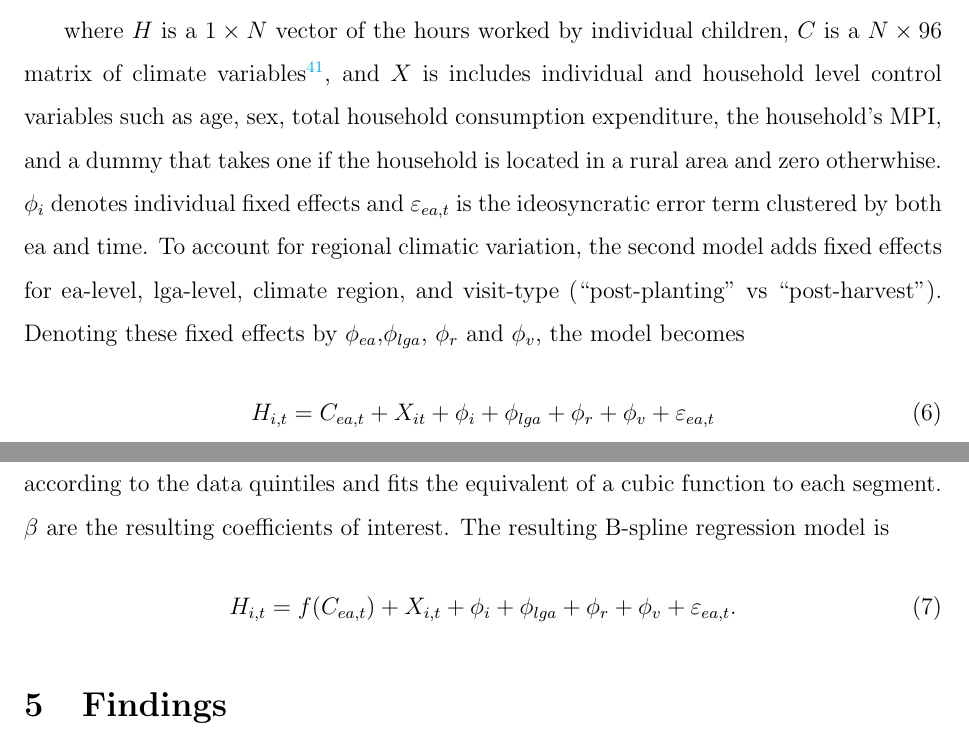
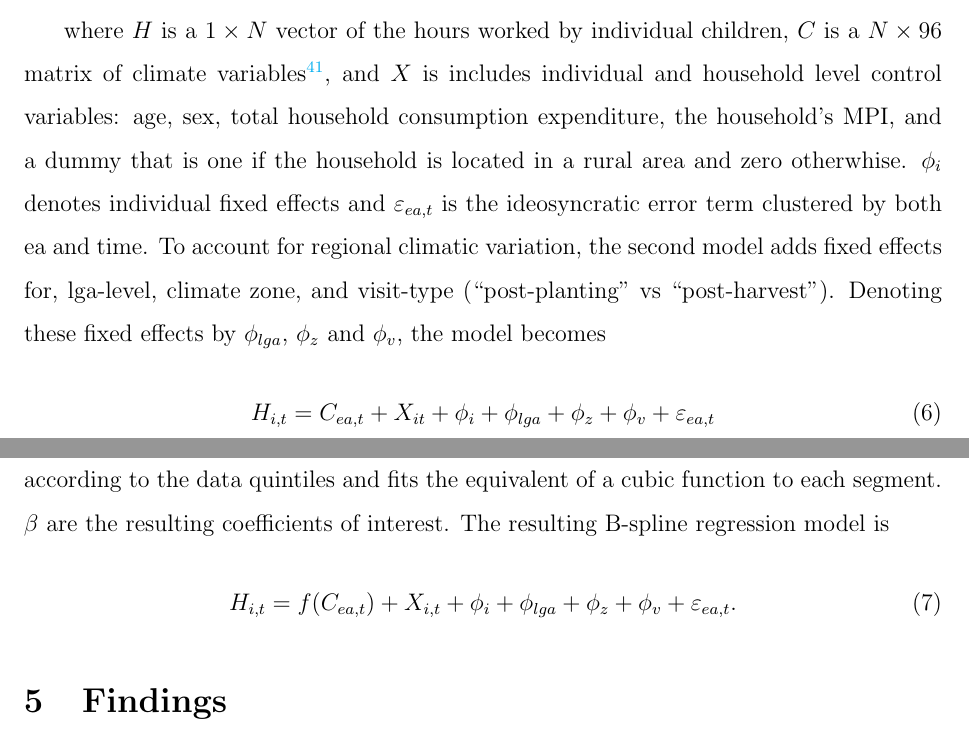
Before and after one commit to mathiasweidinger/MPPTH, a LaTeX paper (writing/main.tex): two parts of pages 33 and 35 of 46, joined at a grey line, cut so that both start at the same text. Compiled offline with pdfLaTeX.

Commit message:
edit draft: empirics

```diff
--- a/writing/main.tex
+++ b/writing/main.tex
@@ -480,9 +480,9 @@ For robustness, I estimate three variants of this model. The first is a linear m
     H_{i,t}= C_{ea,t} + X_{i,t} + \phi_i + \varepsilon_{ea,t}
 \end{equation}
 
-where $H$ is a $1\times N$ vector of the hours worked by individual children, $C$ is a $N\times96$ matrix of climate variables\footnote{Since the climate mean deviations of eight metrics are included for each month, the number of independent climate variables is $12\times8=96$.}, and $X$ is includes individual and household level control variables such as age, sex, total household consumption expenditure, the household's MPI, and a dummy that takes one if the household is located in a rural area and zero otherwhise. $\phi_{i}$ denotes individual fixed effects and $\varepsilon_{ea,t}$ is the ideosyncratic error term clustered by both ea and time. To account for regional climatic variation, the second model adds fixed effects for ea-level, lga-level, climate region, and visit-type (``post-planting'' vs ``post-harvest''). Denoting these fixed effects by $\phi_{ea}$,$\phi_{lga}$, $\phi_r$ and $\phi_v$, the model becomes
+where $H$ is a $1\times N$ vector of the hours worked by individual children, $C$ is a $N\times96$ matrix of climate variables\footnote{Since the climate mean deviations of eight metrics are included for each month, the number of independent climate variables is $12\times8=96$.}, and $X$ is includes individual and household level control variables: age, sex, total household consumption expenditure, the household's MPI, and a dummy that is one if the household is located in a rural area and zero otherwhise. $\phi_{i}$ denotes individual fixed effects and $\varepsilon_{ea,t}$ is the ideosyncratic error term clustered by both ea and time. To account for regional climatic variation, the second model adds fixed effects for, lga-level, climate zone, and visit-type (``post-planting'' vs ``post-harvest''). Denoting these fixed effects by $\phi_{lga}$, $\phi_z$ and $\phi_v$, the model becomes
 \begin{equation}
-    H_{i,t}= C_{ea,t} + X_{it} + \phi_i + \phi_{lga} + \phi_r + \phi_v + \varepsilon_{ea,t}
+    H_{i,t}= C_{ea,t} + X_{it} + \phi_i + \phi_{lga} + \phi_z + \phi_v + \varepsilon_{ea,t}
 \end{equation}
 
 In the third model specification, the climate variables enter the regression using a flexible functional form. This flexibility is justified for the following reasons: first, prior work estimating the effects of climate metrics has documented non-linearities across a wide array of responses \citep{Carleton2016}; second, an appropriate flexible functional form should reveal the shape of the underlying response function, linear or otherwise \citep{Hsiang2016a}; and third, it makes intuitive sense that plant-growth - which is the major input to household production in the theoretical model - exhibits in theory an optimal set of climate imputs, below or above which growth will be less optimal.
@@ -491,7 +491,7 @@ One common non-parametric apprach is to fit a polynomial to account for curvatur
 
 I proceed by generating a basis matrix for representing the family of piecewise-cubic splines with a sequence of interior knots, which define the bins of data, and the boundary condition that the function be linear beyond the the extremes of the available data. I choose knots at the 25th, 50th, and 75th percentile which effectively divide the climate data into five bins - then a natural cubic B-spline is used on each of these bins to achieve a flexible functional form. Denoting the spline function by $f()$, this procedure is written $f(C_{ea,t})=\sum_{b=1}^5 \beta_b C_{ea,t,b}$. The spline divides the climate variables into five bins $b=\{1,2,3,4,5\}$ according to the data quintiles and fits the equivalent of a cubic function to each segment. $\beta$ are the resulting coefficients of interest. The resulting B-spline regression model is
 \begin{equation}
-    H_{i,t}= f(C_{ea,t}) + X_{i,t} + \phi_i + \phi_{lga} + \phi_r + \phi_v + \varepsilon_{ea,t}.
+    H_{i,t}= f(C_{ea,t}) + X_{i,t} + \phi_i + \phi_{lga} + \phi_z + \phi_v + \varepsilon_{ea,t}.
 \end{equation}
 
 \section{Findings}
```
Also changed, not shown: writing/main.pdf, 3 other files.
